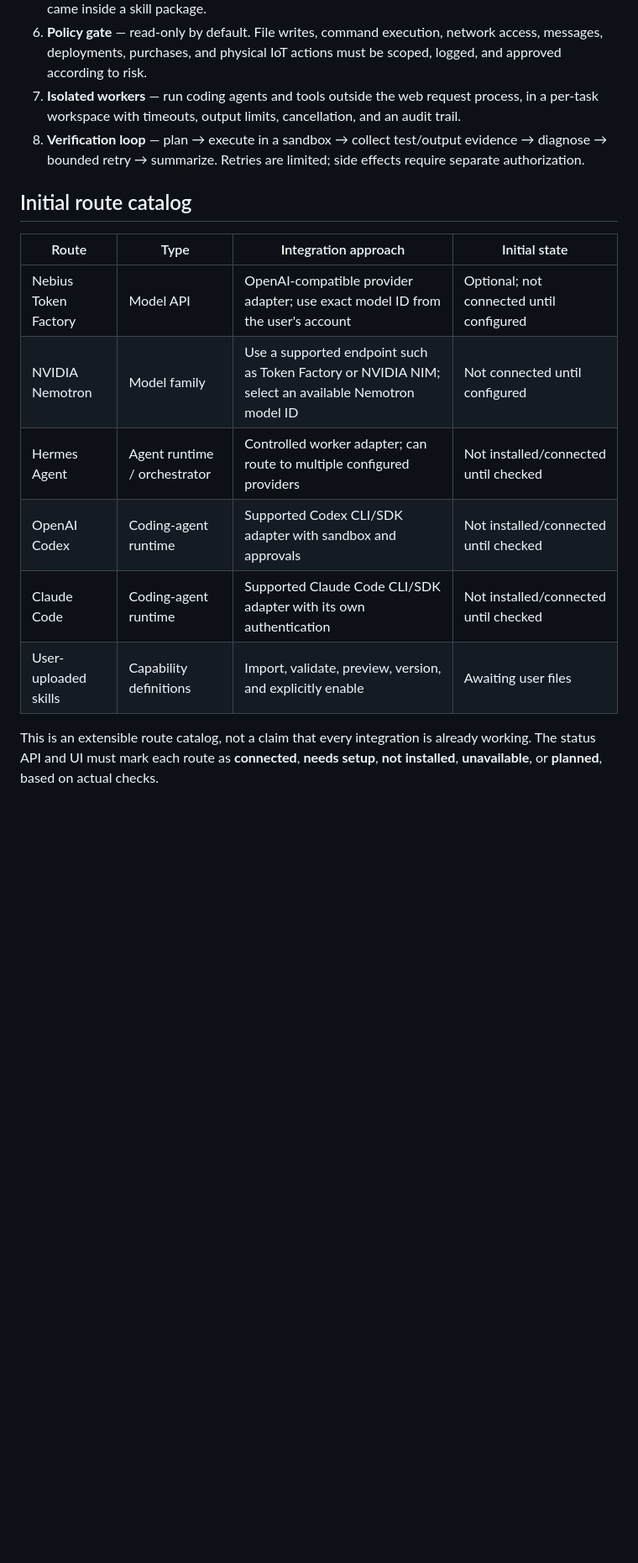
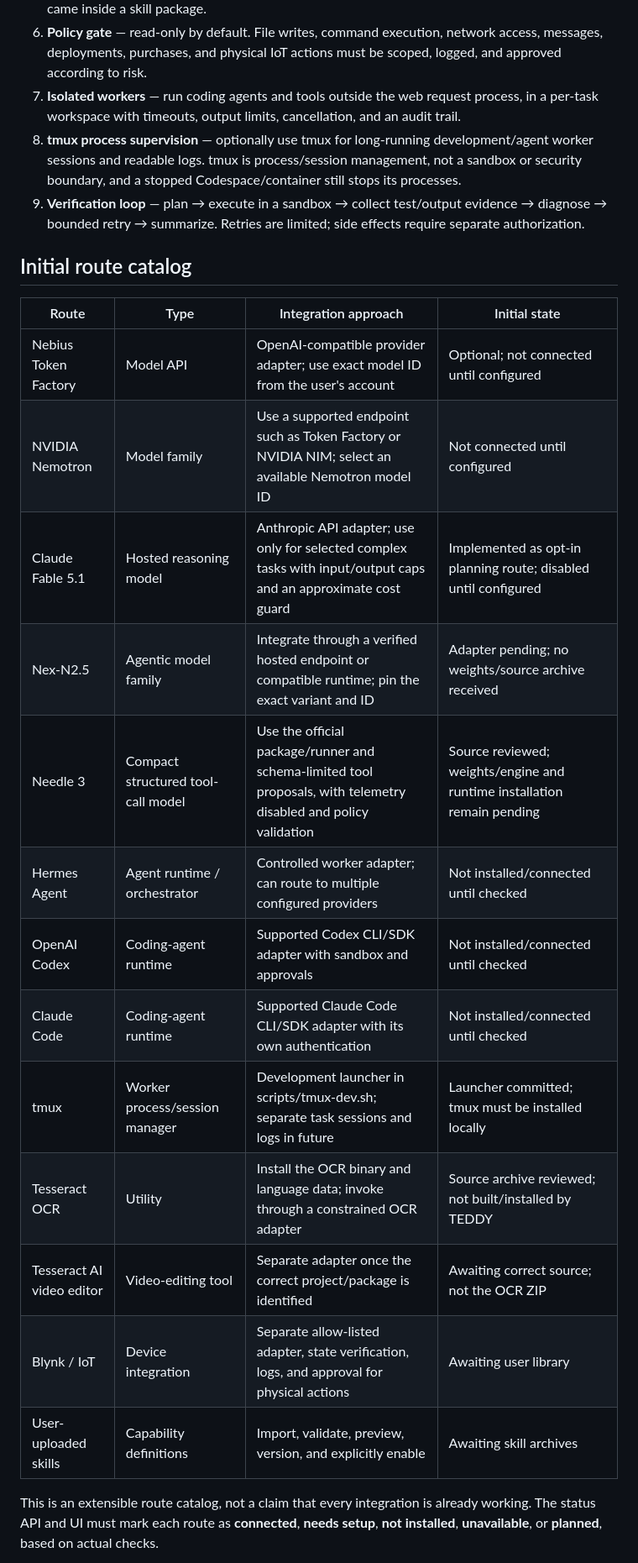
Before and after one commit to johan-g-thekkel/FRIDAY, a Markdown page: docs/AI_INTEGRATION_ARCHITECTURE.md, the part around one of its changes. Shown at 84% size. Rendered like a GitHub page; blank space fills up the shorter version.

Commit message:
Extend architecture for Fable Nex Needle and tmux

```diff
--- a/docs/AI_INTEGRATION_ARCHITECTURE.md
+++ b/docs/AI_INTEGRATION_ARCHITECTURE.md
@@ -20,7 +22,8 @@ TEDDY is a model- and agent-extensible personal AI operator. It must not be hard
 5. **Skills registry** — store uploaded skills with an ID, name, description, source, version/hash, trust state, permitted tools, and compatible runtimes. Parse and preview first; quarantine unknown formats and reject path traversal or oversized uploads. Never run scripts simply because they came inside a skill package.
 6. **Policy gate** — read-only by default. File writes, command execution, network access, messages, deployments, purchases, and physical IoT actions must be scoped, logged, and approved according to risk.
 7. **Isolated workers** — run coding agents and tools outside the web request process, in a per-task workspace with timeouts, output limits, cancellation, and an audit trail.
-8. **Verification loop** — plan → execute in a sandbox → collect test/output evidence → diagnose → bounded retry → summarize. Retries are limited; side effects require separate authorization.
+8. **tmux process supervision** — optionally use tmux for long-running development/agent worker sessions and readable logs. tmux is process/session management, not a sandbox or security boundary, and a stopped Codespace/container still stops its processes.
+9. **Verification loop** — plan → execute in a sandbox → collect test/output evidence → diagnose → bounded retry → summarize. Retries are limited; side effects require separate authorization.
 
 ## Initial route catalog
 
@@ -28,10 +31,17 @@ TEDDY is a model- and agent-extensible personal AI operator. It must not be hard
 |---|---|---|---|
 | Nebius Token Factory | Model API | OpenAI-compatible provider adapter; use exact model ID from the user's account | Optional; not connected until configured |
 | NVIDIA Nemotron | Model family | Use a supported endpoint such as Token Factory or NVIDIA NIM; select an available Nemotron model ID | Not connected until configured |
+| Claude Fable 5.1 | Hosted reasoning model | Anthropic API adapter; use only for selected complex tasks with input/output caps and an approximate cost guard | Implemented as opt-in planning route; disabled until configured |
+| Nex-N2.5 | Agentic model family | Integrate through a verified hosted endpoint or compatible runtime; pin the exact variant and ID | Adapter pending; no weights/source archive received |
+| Needle 3 | Compact structured tool-call model | Use the official package/runner and schema-limited tool proposals, with telemetry disabled and policy validation | Source reviewed; weights/engine and runtime installation remain pending |
 | Hermes Agent | Agent runtime / orchestrator | Controlled worker adapter; can route to multiple configured providers | Not installed/connected until checked |
 | OpenAI Codex | Coding-agent runtime | Supported Codex CLI/SDK adapter with sandbox and approvals | Not installed/connected until checked |
 | Claude Code | Coding-agent runtime | Supported Claude Code CLI/SDK adapter with its own authentication | Not installed/connected until checked |
-| User-uploaded skills | Capability definitions | Import, validate, preview, version, and explicitly enable | Awaiting user files |
+| tmux | Worker process/session manager | Development launcher in scripts/tmux-dev.sh; separate task sessions and logs in future | Launcher committed; tmux must be installed locally |
+| Tesseract OCR | Utility | Install the OCR binary and language data; invoke through a constrained OCR adapter | Source archive reviewed; not built/installed by TEDDY |
+| Tesseract AI video editor | Video-editing tool | Separate adapter once the correct project/package is identified | Awaiting correct source; not the OCR ZIP |
+| Blynk / IoT | Device integration | Separate allow-listed adapter, state verification, logs, and approval for physical actions | Awaiting user library |
+| User-uploaded skills | Capability definitions | Import, validate, preview, version, and explicitly enable | Awaiting skill archives |
 
 This is an extensible route catalog, not a claim that every integration is already working. The status API and UI must mark each route as **connected**, **needs setup**, **not installed**, **unavailable**, or **planned**, based on actual checks.
 
```
Also changed, not shown: other parts of docs/AI_INTEGRATION_ARCHITECTURE.md (+9 -5 lines).
